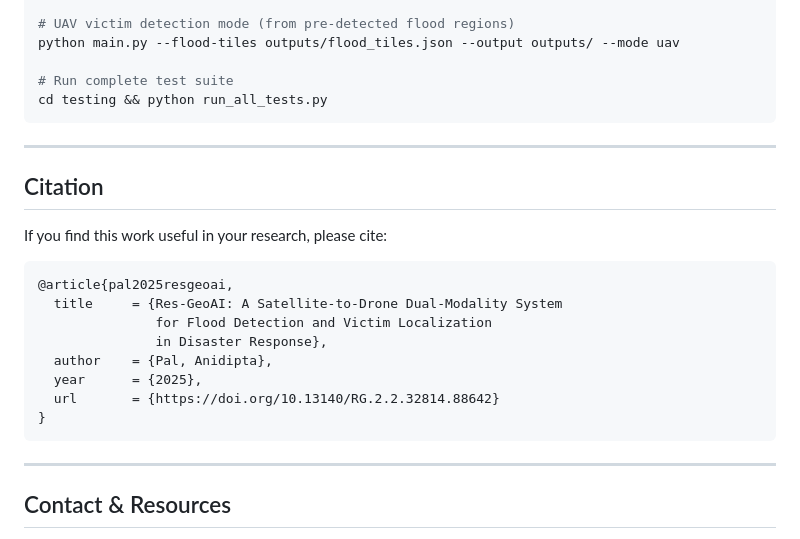
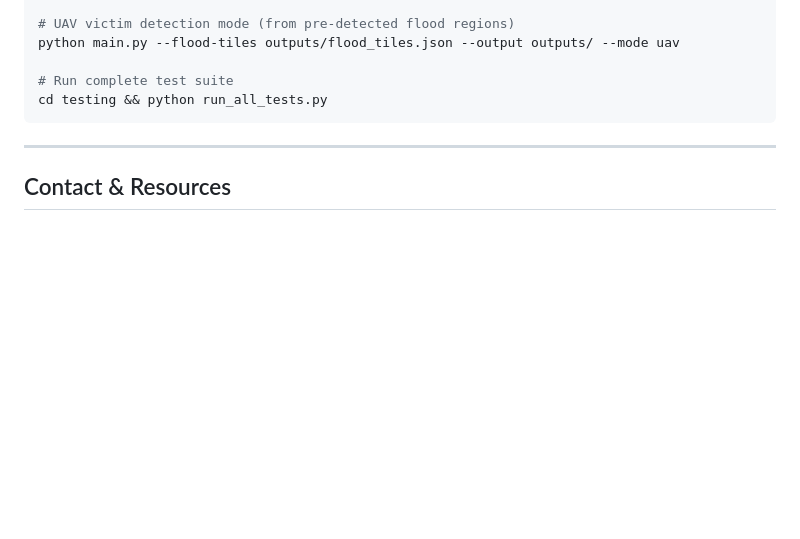
Before and after one commit to Anidipta/Res-Geo-AI, a Markdown page: README.md, the part around the change. Rendered like a GitHub page; blank space fills up the shorter version.

Commit message:
Delete citation section from README
Removed citation section from the README.

````diff
--- a/README.md
+++ b/README.md
@@ -159,23 +159,6 @@ cd testing && python run_all_tests.py
 
 ---
 
-## Citation
-
-If you find this work useful in your research, please cite:
-
-```bibtex
-@article{pal2025resgeoai,
-  title     = {Res-GeoAI: A Satellite-to-Drone Dual-Modality System
-               for Flood Detection and Victim Localization
-               in Disaster Response},
-  author    = {Pal, Anidipta},
-  year      = {2025},
-  url       = {https://doi.org/10.13140/RG.2.2.32814.88642}
-}
-```
-
----
-
 ## Contact & Resources
 
 - **Author:** Anidipta Pal
````
